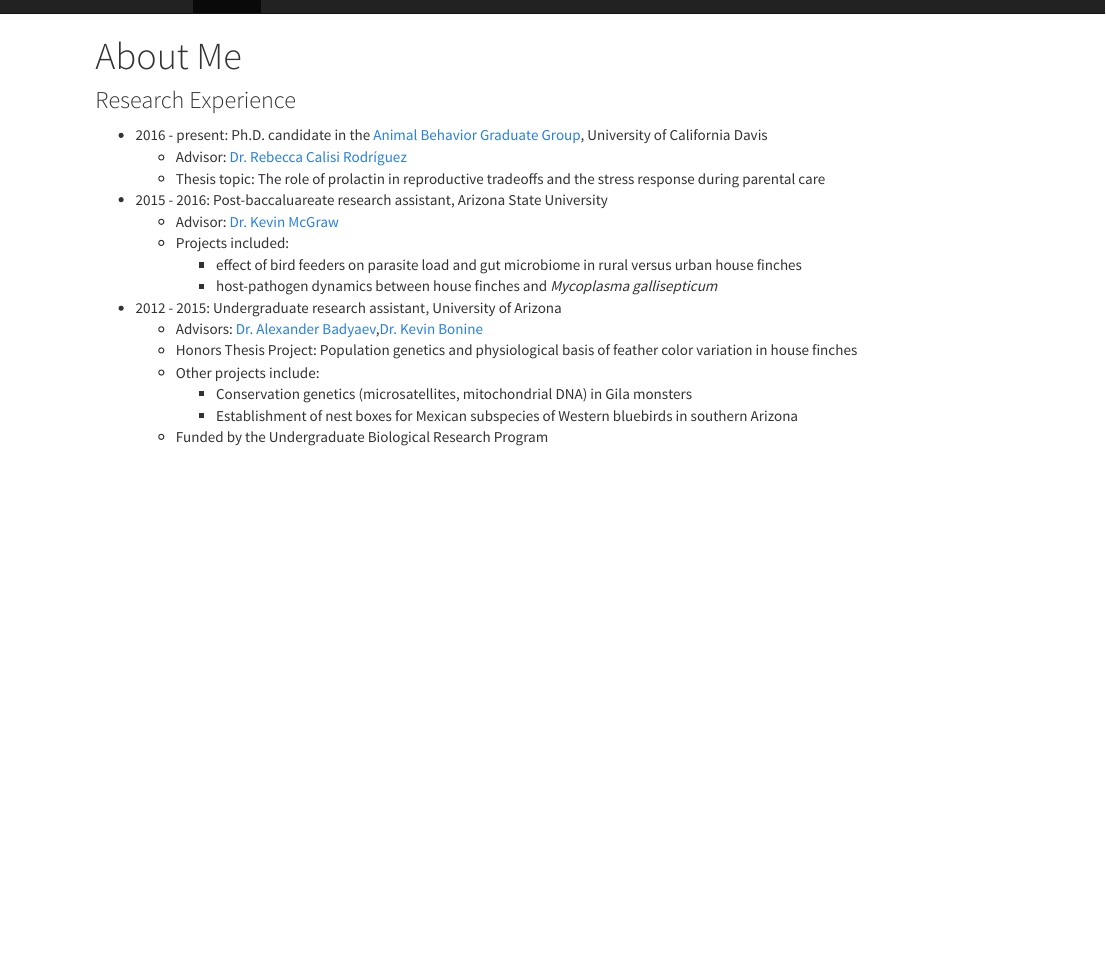
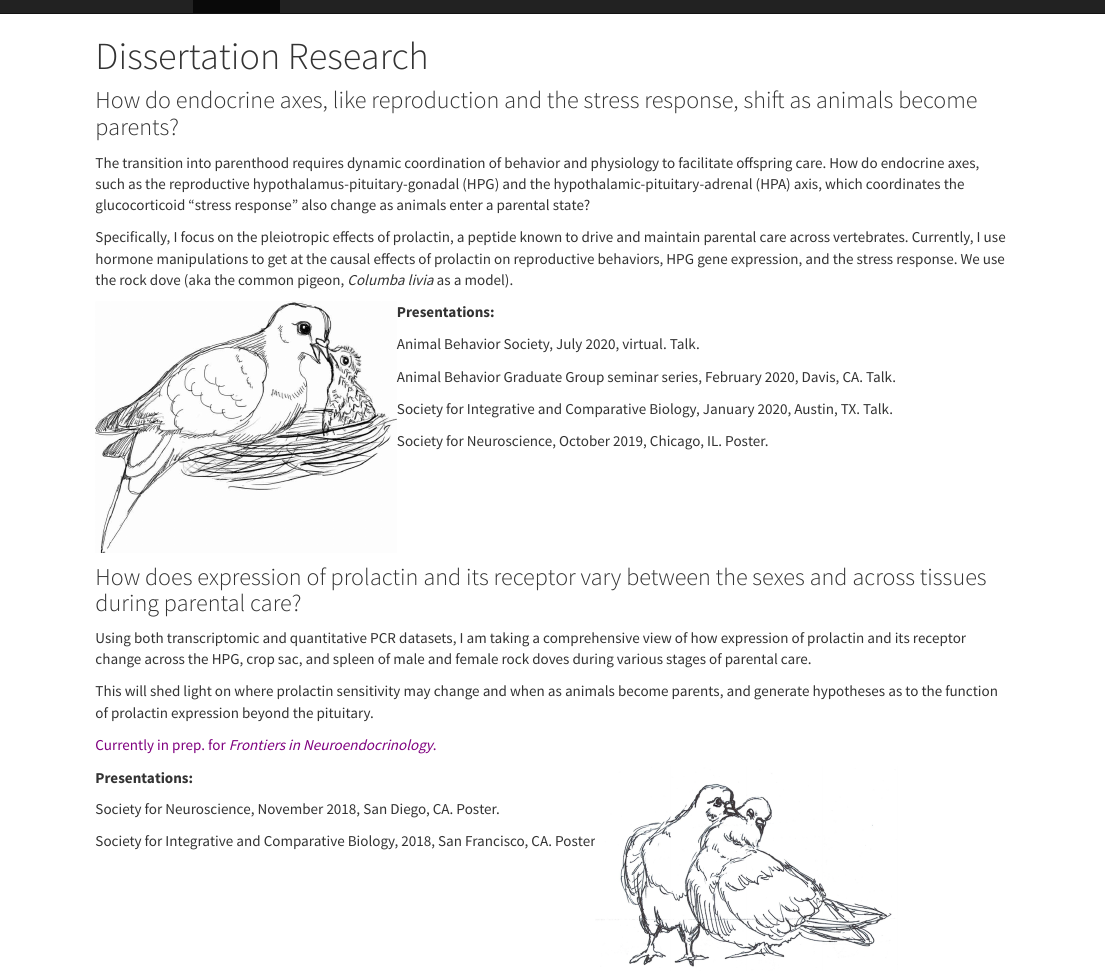
Before and after one commit to vsfarrar/vsfarrar.github.io, an R Markdown document (about.Rmd): the page in a window 1100 px wide, from its top. The pictures show the output file about.html that the author committed with the source, opened offline; library style sheets and scripts come from the installed R packages.

Commit message:
research page updates
+ now with pictures / sketches!

```diff
--- a/_site.yml
+++ b/_site.yml
@@ -4,7 +4,7 @@ navbar:
   left:
     - text: "Home"
       href: index.html
-    - text: "About"
+    - text: "Research"
       href: about.html
     - text: "News"
       href: news.html
--- a/about.Rmd
+++ b/about.Rmd
@@ -1,17 +1,13 @@
 ---
-title: "About Me"
+title: "Dissertation Research"
+---
 
----
-### Research Experience
+### How do endocrine axes, like reproduction and the stress response, shift as animals become parents? {#custom}
 
-* 2016 - present: Ph.D. candidate in the [Animal Behavior Graduate Group](https://anb.ucdavis.edu/), University of California Davis
-    + Advisor: [Dr. Rebecca Calisi Rodríguez](http://calisilab.ucdavis.edu/)
-    + Thesis topic: The role of prolactin in reproductive tradeoffs and the stress response during parental care
+The transition into parenthood requires dynamic coordination of behavior and physiology to facilitate offspring care. How do endocrine axes, such as the reproductive hypothalamus-pituitary-gonadal (HPG) and the hypothalamic-pituitary-adrenal (HPA) axis, which coordinates the glucocorticoid “stress response” also change as animals enter a parental state?
+
+Specifically, I focus on the pleiotropic effects of prolactin, a peptide known to drive and maintain parental care across vertebrates. Currently, I use hormone manipulations to get at the causal effects of prolactin on reproductive behaviors, HPG gene expression, and the stress response. We use the rock dove (aka the common pigeon, *Columba livia* as a model).
 
 
-* 2015 - 2016: Post-baccaluareate research assistant, Arizona State University
-    + Advisor: [Dr. Kevin McGraw](https://sols.asu.edu/kevin-mcgraw)
-    + Projects included:
-        - effect of bird feeders on parasite load and gut microbiome in rural versus urban house finches
-        - host-pathogen dynamics between house finches and *Mycoplasma gallisepticum*
+:::: {style="display: flex;"}
 
@@ -18,8 +17,38 @@ title: "About Me"
 
-* 2012 - 2015: Undergraduate research assistant, University of Arizona
-    + Advisors: [Dr. Alexander Badyaev](http://www.u.arizona.edu/~abadyaev/),[Dr. Kevin Bonine](https://kebonine.faculty.arizona.edu/)
-    + Honors Thesis Project: Population genetics and physiological basis of feather color variation in house finches
-    + Other projects include:
-       - Conservation genetics (microsatellites, mitochondrial DNA) in Gila monsters
-       - Establishment of nest boxes for Mexican subspecies of Western bluebirds in southern Arizona
-    + Funded by the Undergraduate Biological Research Program
+::: {}
+**Presentations:**
+
+Animal Behavior Society, July 2020, virtual. Talk.
+
+Animal Behavior Graduate Group seminar series, February 2020, Davis, CA. Talk.
+
+Society for Integrative and Comparative Biology, January 2020, Austin, TX. Talk.
+
+Society for Neuroscience, October 2019, Chicago, IL. Poster.
+:::
+
+::::
+
+### How does expression of prolactin and its receptor vary between the sexes and across tissues during parental care?
+
+Using both transcriptomic and quantitative PCR datasets, I am taking a comprehensive view of how expression of prolactin and its receptor change across the HPG, crop sac, and spleen of male and female rock doves during various stages of parental care.
+
+This will shed light on where prolactin sensitivity may change and when as animals become parents, and generate hypotheses as to the function of prolactin expression beyond the pituitary.
+
+<span style="color: purple;">Currently in prep. for *Frontiers in Neuroendocrinology*.</span>
+
+:::: {style="display: flex;"}
+
+::: {}
+**Presentations:**
+
+Society for Neuroscience, November 2018, San Diego, CA. Poster.
+
+Society for Integrative and Comparative Biology, 2018, San Francisco, CA. Poster
+:::
+
+::: {}
+[![](data/pigeon_allopreening_sketch.png){ width=300px height=205px}]()
+:::
+
+::::
```
Also changed, not shown: index.Rmd (+2 -2 lines), outreach.Rmd (+1 -0 lines), about.html, data/pigeon_allopreening_sketch.png (added), data/pigeon_feeding_sketch_2.jpg (added), index.html, news.html, outreach.html, about.Rmd (3 more changed lines), 1 other file.
